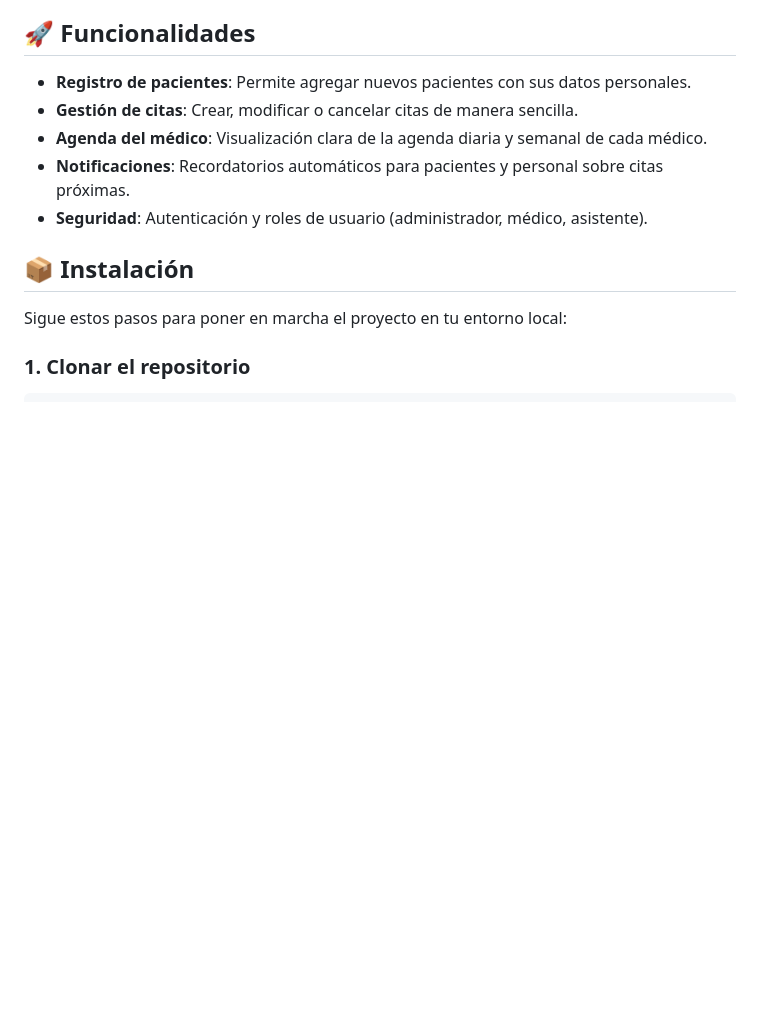
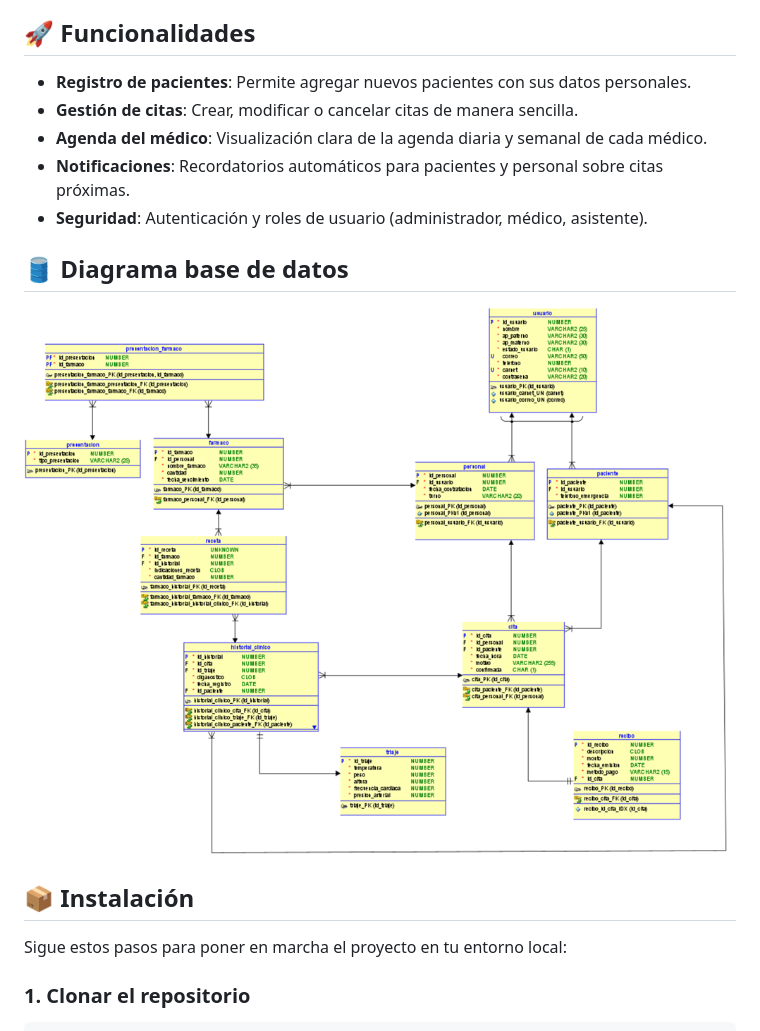
Before and after one commit to denilsaa/proyecto_consultorio_medico, a Markdown page: README.md, the part around the change. Drawn GitHub-style; pictures changed too: capturas/diagrama_base.png (added); blank space fills up the shorter version.

Commit message:
Cambios del README.md

```diff
--- a/README.md
+++ b/README.md
@@ -16,6 +16,10 @@ Este es un sistema de gestión de citas para un consultorio médico, desarrollad
 - **Agenda del médico**: Visualización clara de la agenda diaria y semanal de cada médico.
 - **Notificaciones**: Recordatorios automáticos para pacientes y personal sobre citas próximas.
 - **Seguridad**: Autenticación y roles de usuario (administrador, médico, asistente).
+
+## 🛢️ Diagrama base de datos
+
+![Dashboard](capturas/diagrama_base.png)
 
 ## 📦 Instalación
 
```
